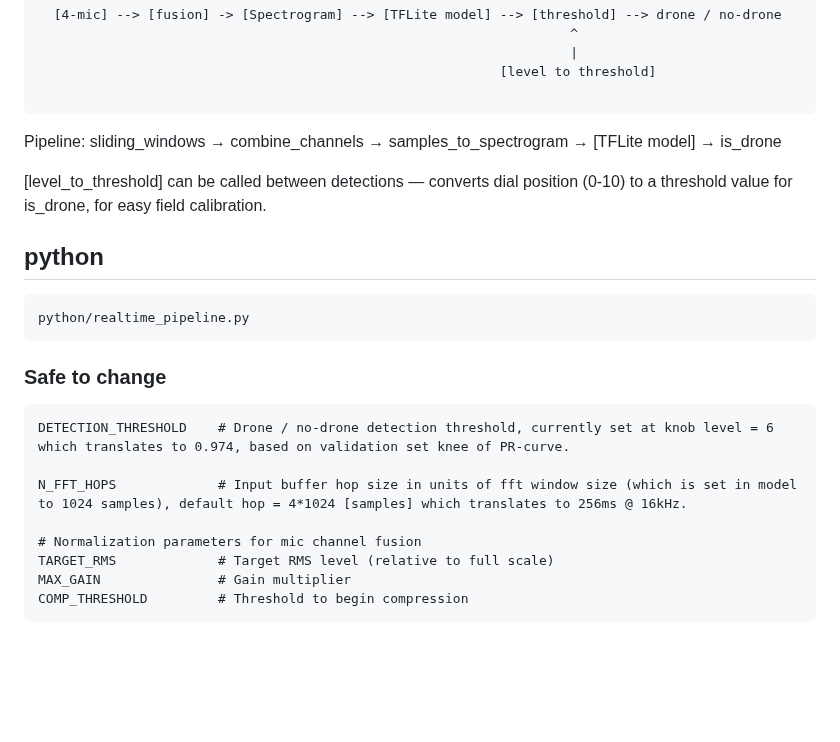
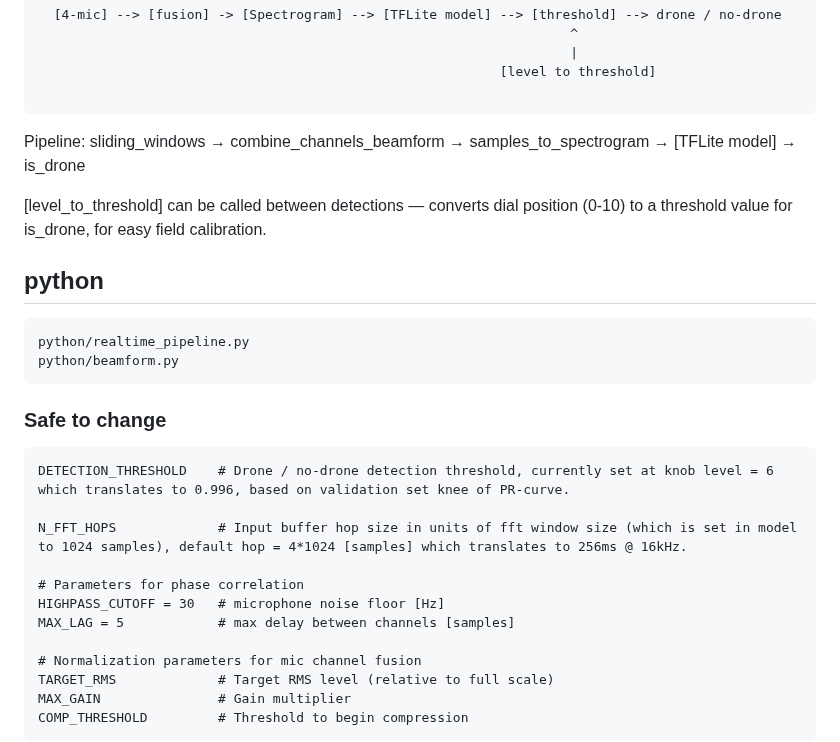
Before and after one commit to PhaseResponse/drone-edge, a Markdown page: README.md, the part around one of its changes. Drawn GitHub-style; blank space fills up the shorter version.

Commit message:
add tdoa, fix val knee threshold

````diff
--- a/README.md
+++ b/README.md
@@ -17,7 +17,7 @@ Edge deployment model and pipeline.
 
 ```
 
-Pipeline: sliding_windows → combine_channels → samples_to_spectrogram → [TFLite model] → is_drone
+Pipeline: sliding_windows → combine_channels_beamform → samples_to_spectrogram → [TFLite model] → is_drone
 
 [level_to_threshold] can be called between detections — converts dial position (0-10) to a threshold value for is_drone, for easy field calibration.
 
@@ -25,13 +25,18 @@ Pipeline: sliding_windows → combine_channels → samples_to_spectrogram → [T
 
 ```
 python/realtime_pipeline.py
+python/beamform.py
 ```
 ### Safe to change
 
 ```
-DETECTION_THRESHOLD    # Drone / no-drone detection threshold, currently set at knob level = 6 which translates to 0.974, based on validation set knee of PR-curve.
+DETECTION_THRESHOLD    # Drone / no-drone detection threshold, currently set at knob level = 6 which translates to 0.996, based on validation set knee of PR-curve.
 
 N_FFT_HOPS             # Input buffer hop size in units of fft window size (which is set in model to 1024 samples), default hop = 4*1024 [samples] which translates to 256ms @ 16kHz.
+
+# Parameters for phase correlation
+HIGHPASS_CUTOFF = 30   # microphone noise floor [Hz]
+MAX_LAG = 5            # max delay between channels [samples]
 
 # Normalization parameters for mic channel fusion
 TARGET_RMS             # Target RMS level (relative to full scale)
````
Also changed, not shown: other parts of README.md (+13 -13 lines), images/pr_curve_4ch.png, 2 other files.
